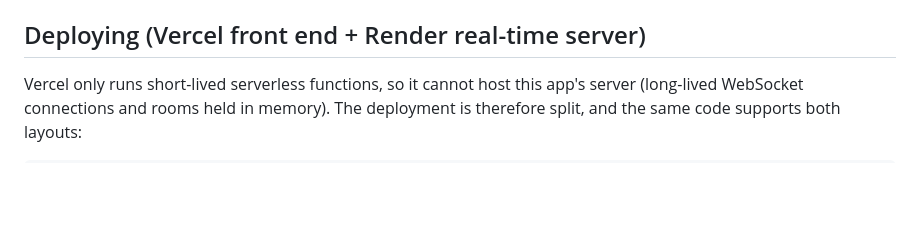
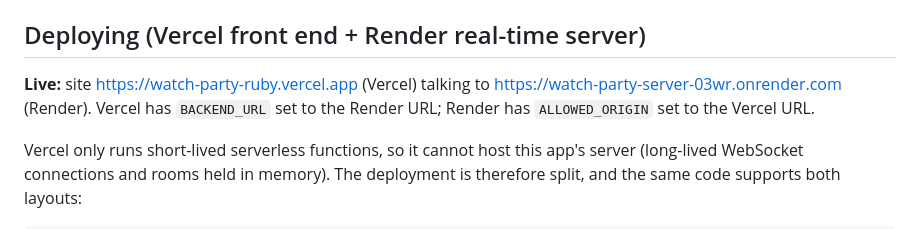
Before and after one commit to arpitt-007/Watch_party, a Markdown page: README.md, the part around the change. Rendered like a GitHub page; blank space fills up the shorter version.

Commit message:
README: record live deployment URLs

```diff
--- a/README.md
+++ b/README.md
@@ -64,6 +64,8 @@ Everything in the catalog is a real YouTube video (37 titles; every one existed
 * Requires internet access to youtube.com. YouTube's own ads are not suppressed and each viewer's player plays them on their own schedule, which can cause a brief resync. Non-YouTube direct video URLs still work if pasted (plain `<video>` player), but the UI only advertises YouTube.
 
 ## Deploying (Vercel front end + Render real-time server)
+
+**Live:** site https://watch-party-ruby.vercel.app (Vercel) talking to https://watch-party-server-03wr.onrender.com (Render). Vercel has `BACKEND_URL` set to the Render URL; Render has `ALLOWED_ORIGIN` set to the Vercel URL.
 
 Vercel only runs short-lived serverless functions, so it cannot host this app's server (long-lived WebSocket connections and rooms held in memory). The deployment is therefore split, and the same code supports both layouts:
 
```
